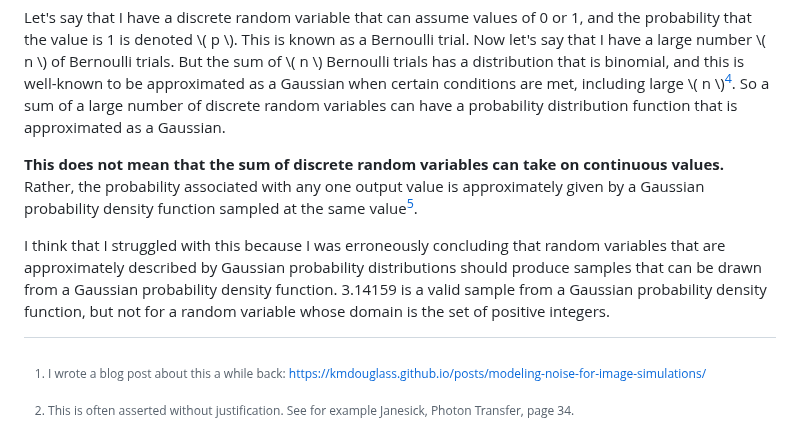
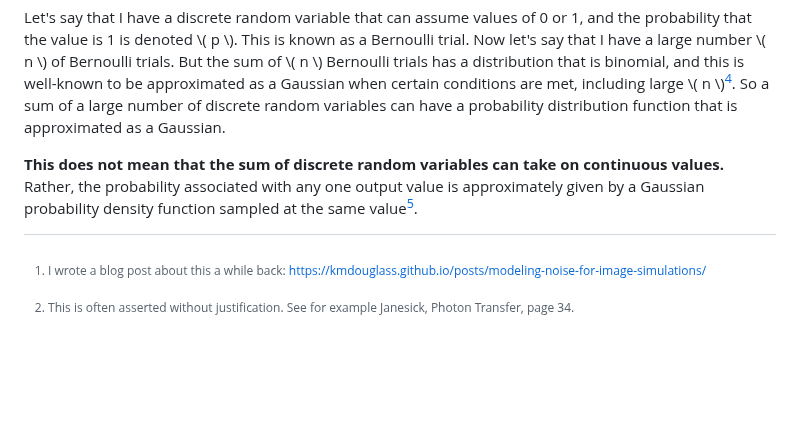
Before and after one commit to kmdouglass/website, a Markdown page: posts/why-is-camera-read-noise-gaussian-distributed.md, the part around the change. Rendered like a GitHub page; blank space fills up the shorter version.

Commit message:
Nikola auto commit.
Nikola version: 8.3.1

```diff
--- a/posts/why-is-camera-read-noise-gaussian-distributed.md
+++ b/posts/why-is-camera-read-noise-gaussian-distributed.md
@@ -41,8 +41,6 @@ Let's say that I have a discrete random variable that can assume values of 0 or
 
 **This does not mean that the sum of discrete random variables can take on continuous values.** Rather, the probability associated with any one output value is approximately given by a Gaussian probability density function sampled at the same value[^5].
 
-I think that I struggled with this because I was erroneously concluding that random variables that are approximately described by Gaussian probability distributions should produce samples that can be drawn from a Gaussian probability density function. 3.14159 is a valid sample from a Gaussian probability density function, but not for a random variable whose domain is the set of positive integers.
-
 [^1]: I wrote a blog post about this a while back: [https://kmdouglass.github.io/posts/modeling-noise-for-image-simulations/](https://kmdouglass.github.io/posts/modeling-noise-for-image-simulations/)
 [^2]: This is often asserted without justification. See for example Janesick, Photon Transfer, page 34.
 [^3]: [https://doi.org/10.1117/3.725073](https://doi.org/10.1117/3.725073)
```
